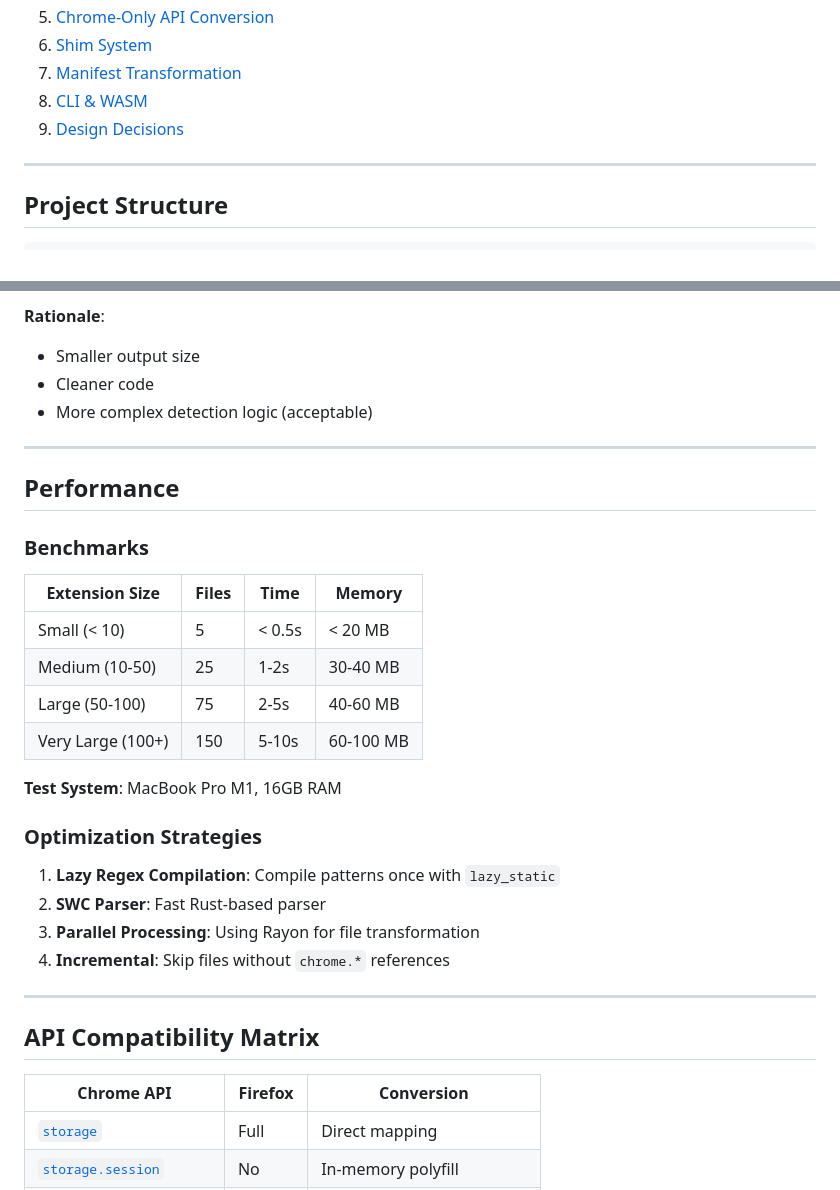
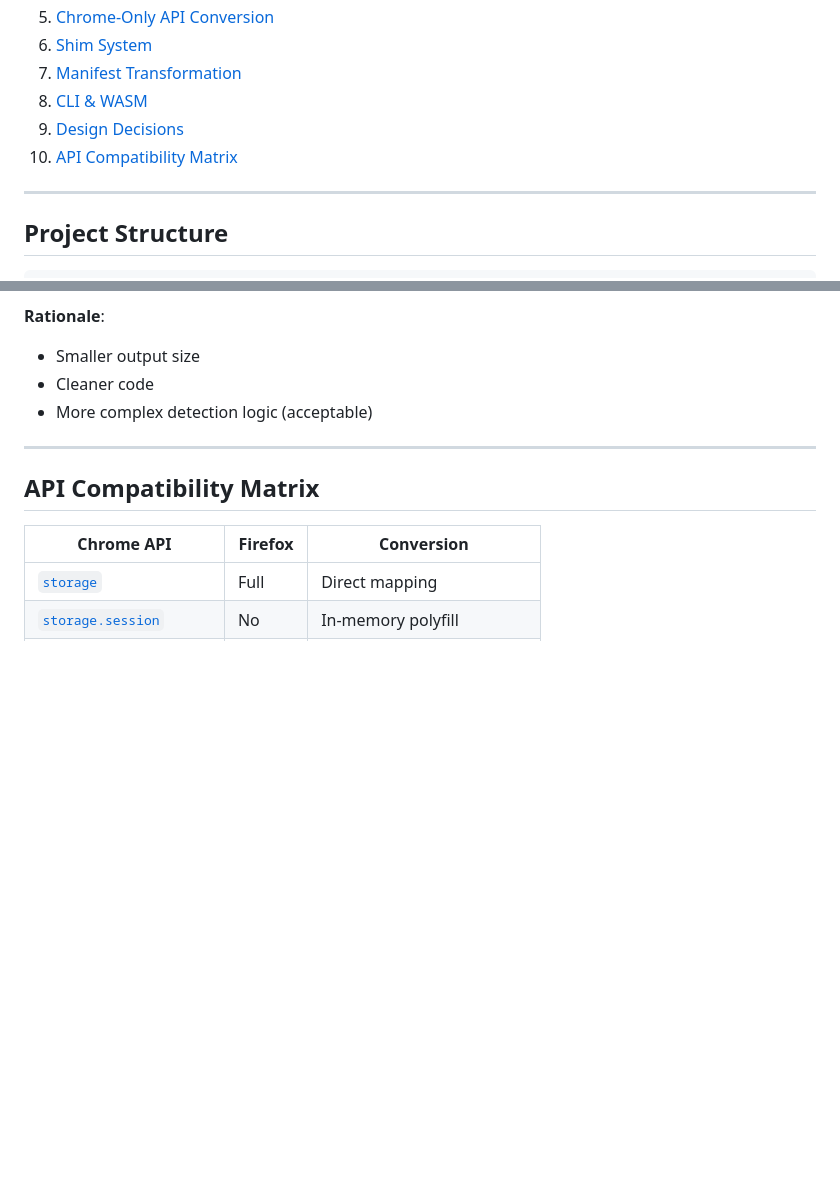
Before and after one commit to OtsoBear/chrome2moz, a Markdown page: ARCHITECTURE.md, 2 parts joined by grey strips. Rendered like a GitHub page; blank space fills up the shorter version.

Commit message:
docs: remove performance section from ARCHITECTURE.md
- Remove benchmarks table with specific timing data
- Remove optimization strategies section
- Keep focus on architectural concepts rather than benchmarks
- Update table of contents

```diff
--- a/ARCHITECTURE.md
+++ b/ARCHITECTURE.md
@@ -29,6 +29,7 @@ Chrome2Moz is a production-ready, AST-based extension converter using semantic c
 7. [Manifest Transformation](#manifest-transformation)
 8. [CLI & WASM](#cli--wasm)
 9. [Design Decisions](#design-decisions)
+10. [API Compatibility Matrix](#api-compatibility-matrix)
 
 ---
 
@@ -423,28 +424,6 @@ pub fn convert_extension(
 
 ---
 
-## Performance
-
-### Benchmarks
-
-| Extension Size | Files | Time | Memory |
-|---------------|-------|------|--------|
-| Small (< 10) | 5 | < 0.5s | < 20 MB |
-| Medium (10-50) | 25 | 1-2s | 30-40 MB |
-| Large (50-100) | 75 | 2-5s | 40-60 MB |
-| Very Large (100+) | 150 | 5-10s | 60-100 MB |
-
-**Test System**: MacBook Pro M1, 16GB RAM
-
-### Optimization Strategies
-
-1. **Lazy Regex Compilation**: Compile patterns once with `lazy_static`
-2. **SWC Parser**: Fast Rust-based parser
-3. **Parallel Processing**: Using Rayon for file transformation
-4. **Incremental**: Skip files without `chrome.*` references
-
----
-
 ## API Compatibility Matrix
 
 | Chrome API | Firefox | Conversion |
```
